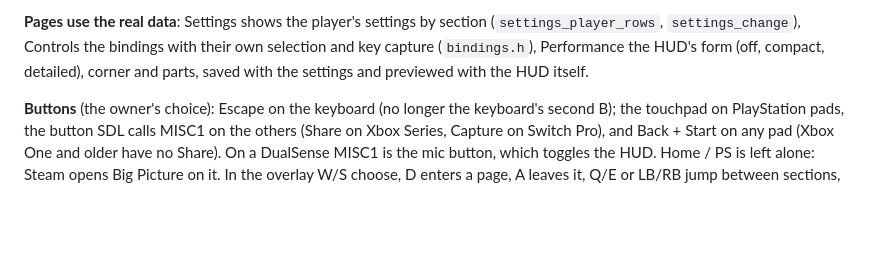
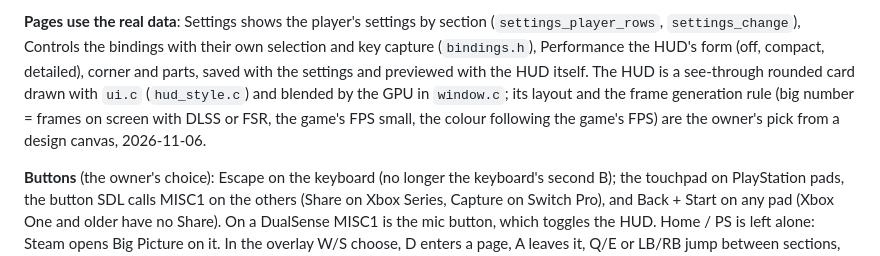
Before and after one commit to ILFforever/YW4Recomp, a Markdown page: docs/decisions/0053-in-game-overlay.md, the part around the change. Rendered like a GitHub page; blank space fills up the shorter version.

```diff
--- a/docs/decisions/0053-in-game-overlay.md
+++ b/docs/decisions/0053-in-game-overlay.md
@@ -46,7 +46,7 @@ put in by the build from the player's files (decision 0048), never in the repo.
 
 **Pages use the real data**: Settings shows the player's settings by section (`settings_player_rows`,
 `settings_change`), Controls the bindings with their own selection and key capture (`bindings.h`), Performance the
-HUD's form (off, compact, detailed), corner and parts, saved with the settings and previewed with the HUD itself.
+HUD's form (off, compact, detailed), corner and parts, saved with the settings and previewed with the HUD itself. The HUD is a see-through rounded card drawn with `ui.c` (`hud_style.c`) and blended by the GPU in `window.c`; its layout and the frame generation rule (big number = frames on screen with DLSS or FSR, the game's FPS small, the colour following the game's FPS) are the owner's pick from a design canvas, 2026-11-06.
 
 **Buttons** (the owner's choice): Escape on the keyboard (no longer the keyboard's second B); the touchpad on
 PlayStation pads, the button SDL calls MISC1 on the others (Share on Xbox Series, Capture on Switch Pro), and Back +
```
Also changed, not shown: README.md (+4 -4 lines), docs/debugging.md (+1 -1 lines), docs/screenshots/97-overlay.jpg, 10 other files.
